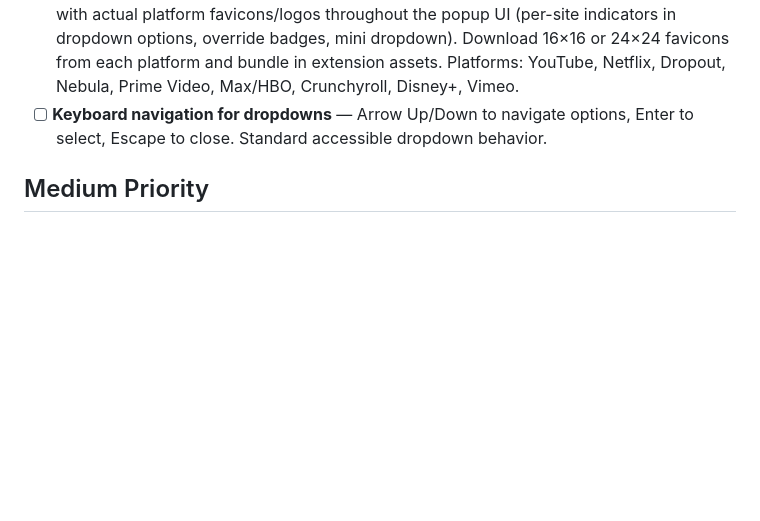
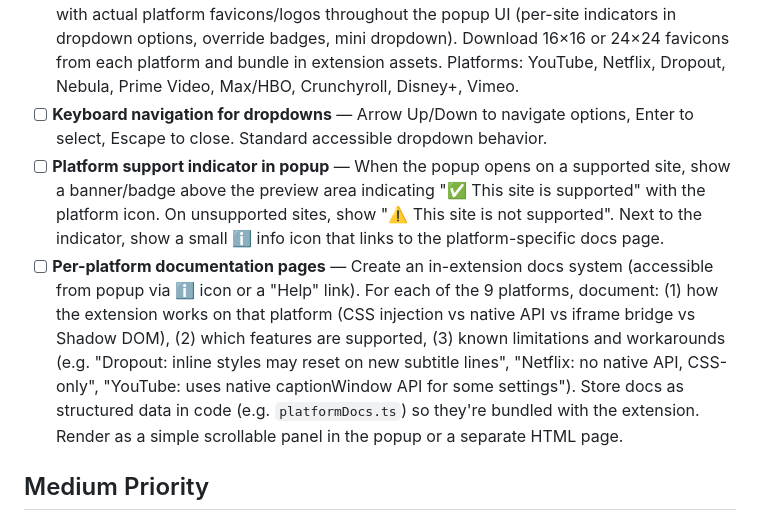
Before and after one commit to Joald/consistent-subtitle-style, a Markdown page: BACKLOG.md, the part around the change. Rendered like a GitHub page; blank space fills up the shorter version.

Commit message:
backlog: platform support indicator + per-platform docs in popup
Two new items:
1. Platform support indicator - banner above preview showing if current
   site is supported, with platform icon and info link to docs.
2. Per-platform documentation - in-extension docs for each platform:
   how extension works (CSS/native/iframe/Shadow DOM), supported
   features, known limitations and workarounds.

```diff
--- a/BACKLOG.md
+++ b/BACKLOG.md
@@ -19,6 +19,8 @@
 - [ ] **Per-setting site toggle (mini dropdown with platform icons)** — Replace the single global "Apply to" scope toggle with a mini dropdown positioned to the RIGHT of each setting dropdown. The mini dropdown shows platform icons (actual logos/favicons — YouTube play button, Netflix N, Dropout D, etc. — NOT text abbreviations like "YT"). Most-used platforms appear at top. Clicking a platform icon sets that setting's per-site override for that platform. Shows current platform's icon highlighted if override exists. This replaces the current "All Sites" / platform scope dropdown.
 - [ ] **Use actual platform logos** — Replace all text abbreviation badges (YT, NF, D+, CR, etc.) with actual platform favicons/logos throughout the popup UI (per-site indicators in dropdown options, override badges, mini dropdown). Download 16×16 or 24×24 favicons from each platform and bundle in extension assets. Platforms: YouTube, Netflix, Dropout, Nebula, Prime Video, Max/HBO, Crunchyroll, Disney+, Vimeo.
 - [ ] **Keyboard navigation for dropdowns** — Arrow Up/Down to navigate options, Enter to select, Escape to close. Standard accessible dropdown behavior.
+- [ ] **Platform support indicator in popup** — When the popup opens on a supported site, show a banner/badge above the preview area indicating "✅ This site is supported" with the platform icon. On unsupported sites, show "⚠️ This site is not supported". Next to the indicator, show a small ℹ️ info icon that links to the platform-specific docs page.
+- [ ] **Per-platform documentation pages** — Create an in-extension docs system (accessible from popup via ℹ️ icon or a "Help" link). For each of the 9 platforms, document: (1) how the extension works on that platform (CSS injection vs native API vs iframe bridge vs Shadow DOM), (2) which features are supported, (3) known limitations and workarounds (e.g. "Dropout: inline styles may reset on new subtitle lines", "Netflix: no native API, CSS-only", "YouTube: uses native captionWindow API for some settings"). Store docs as structured data in code (e.g. `platformDocs.ts`) so they're bundled with the extension. Render as a simple scrollable panel in the popup or a separate HTML page.
 
 ## Medium Priority
 
```
